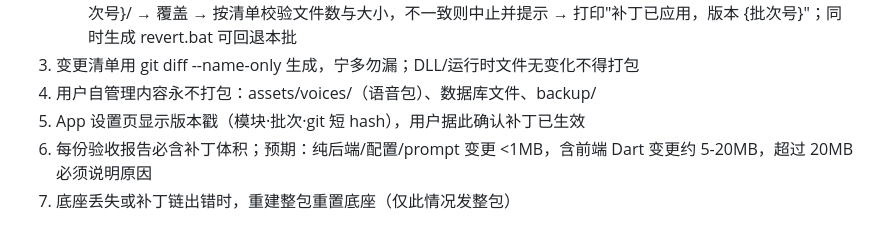
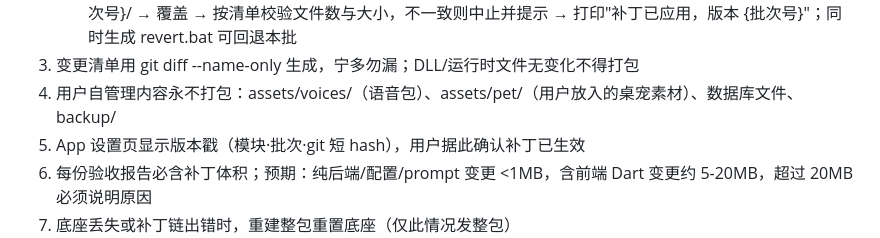
Before and after one commit to Astra-Logiphos/Xavier, a Markdown page: AGENTS.md, the part around the change. GitHub-like rendering.

Commit message:
Exclude user-managed pet assets from patch packages

```diff
--- a/AGENTS.md
+++ b/AGENTS.md
@@ -14,7 +14,7 @@
    - 变更文件本体（保持安装目录相对路径）
    - apply_patch.bat：运行前检测 App 是否在运行（在运行则提示先关闭）→ 把被替换文件备份到 backup/{批次号}/ → 覆盖 → 按清单校验文件数与大小，不一致则中止并提示 → 打印"补丁已应用，版本 {批次号}"；同时生成 revert.bat 可回退本批
 3. 变更清单用 git diff --name-only 生成，宁多勿漏；DLL/运行时文件无变化不得打包
-4. 用户自管理内容永不打包：assets/voices/（语音包）、数据库文件、backup/
+4. 用户自管理内容永不打包：assets/voices/（语音包）、assets/pet/（用户放入的桌宠素材）、数据库文件、backup/
 5. App 设置页显示版本戳（模块·批次·git 短 hash），用户据此确认补丁已生效
 6. 每份验收报告必含补丁体积；预期：纯后端/配置/prompt 变更 <1MB，含前端 Dart 变更约 5-20MB，超过 20MB 必须说明原因
 7. 底座丢失或补丁链出错时，重建整包重置底座（仅此情况发整包）
```
